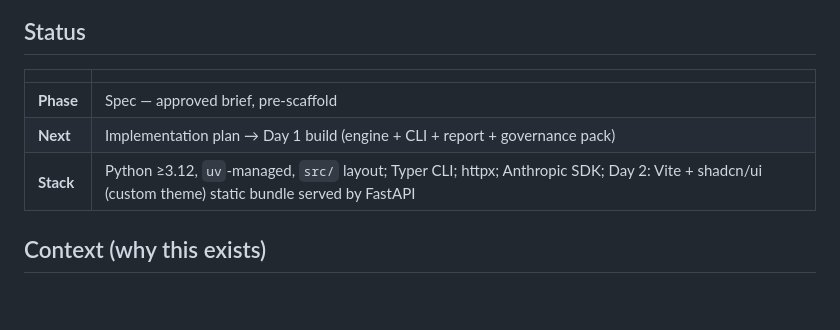
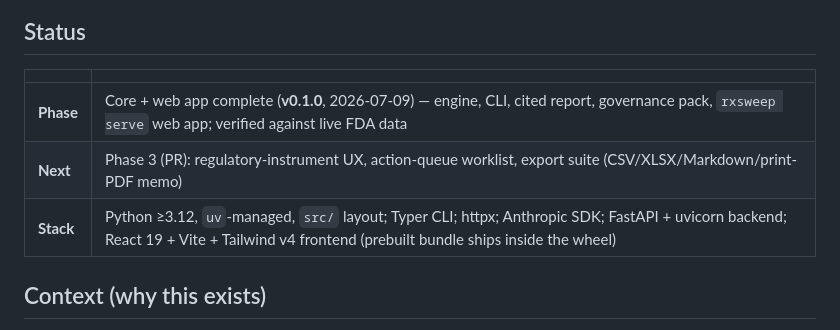
Before and after one commit to Travis-Clement-Dev/RxSweep, a Markdown page: docs/DESIGN.md, the part around one of its changes. Rendered like a GitHub page; blank space fills up the shorter version.

```diff
--- a/docs/DESIGN.md
+++ b/docs/DESIGN.md
@@ -9,9 +9,9 @@
 
 | | |
 |---|---|
-| **Phase** | Spec — approved brief, pre-scaffold |
-| **Next** | Implementation plan → Day 1 build (engine + CLI + report + governance pack) |
-| **Stack** | Python ≥3.12, `uv`-managed, `src/` layout; Typer CLI; httpx; Anthropic SDK; Day 2: Vite + shadcn/ui (custom theme) static bundle served by FastAPI |
+| **Phase** | Core + web app complete (**v0.1.0**, 2026-07-09) — engine, CLI, cited report, governance pack, `rxsweep serve` web app; verified against live FDA data |
+| **Next** | Phase 3 (PR): regulatory-instrument UX, action-queue worklist, export suite (CSV/XLSX/Markdown/print-PDF memo) |
+| **Stack** | Python ≥3.12, `uv`-managed, `src/` layout; Typer CLI; httpx; Anthropic SDK; FastAPI + uvicorn backend; React 19 + Vite + Tailwind v4 frontend (prebuilt bundle ships inside the wheel) |
 
 ## Context (why this exists)
 
```
Also changed, not shown: other parts of docs/DESIGN.md (+26 -10 lines), docs/JOURNAL.md (added, +88 -0 lines).
